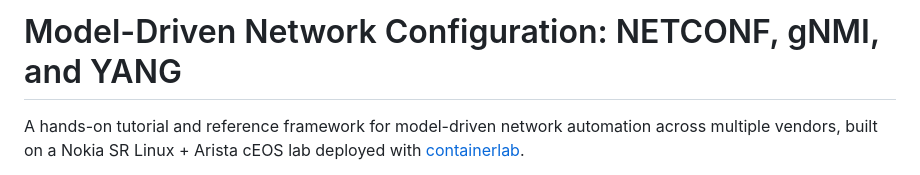
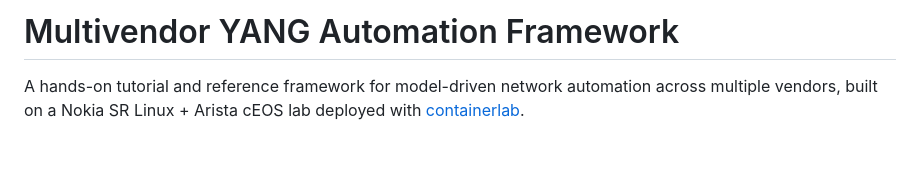
Before and after one commit to martimy/yang-automation-framework, a Markdown page: README.md, the part around the change. Drawn GitHub-style; blank space fills up the shorter version.

Commit message:
change title

```diff
--- a/README.md
+++ b/README.md
@@ -1,4 +1,4 @@
-# Model-Driven Network Configuration: NETCONF, gNMI, and YANG
+# Multivendor YANG Automation Framework
 
 A hands-on tutorial and reference framework for model-driven network
 automation across multiple vendors, built on a Nokia SR Linux + Arista cEOS
```
